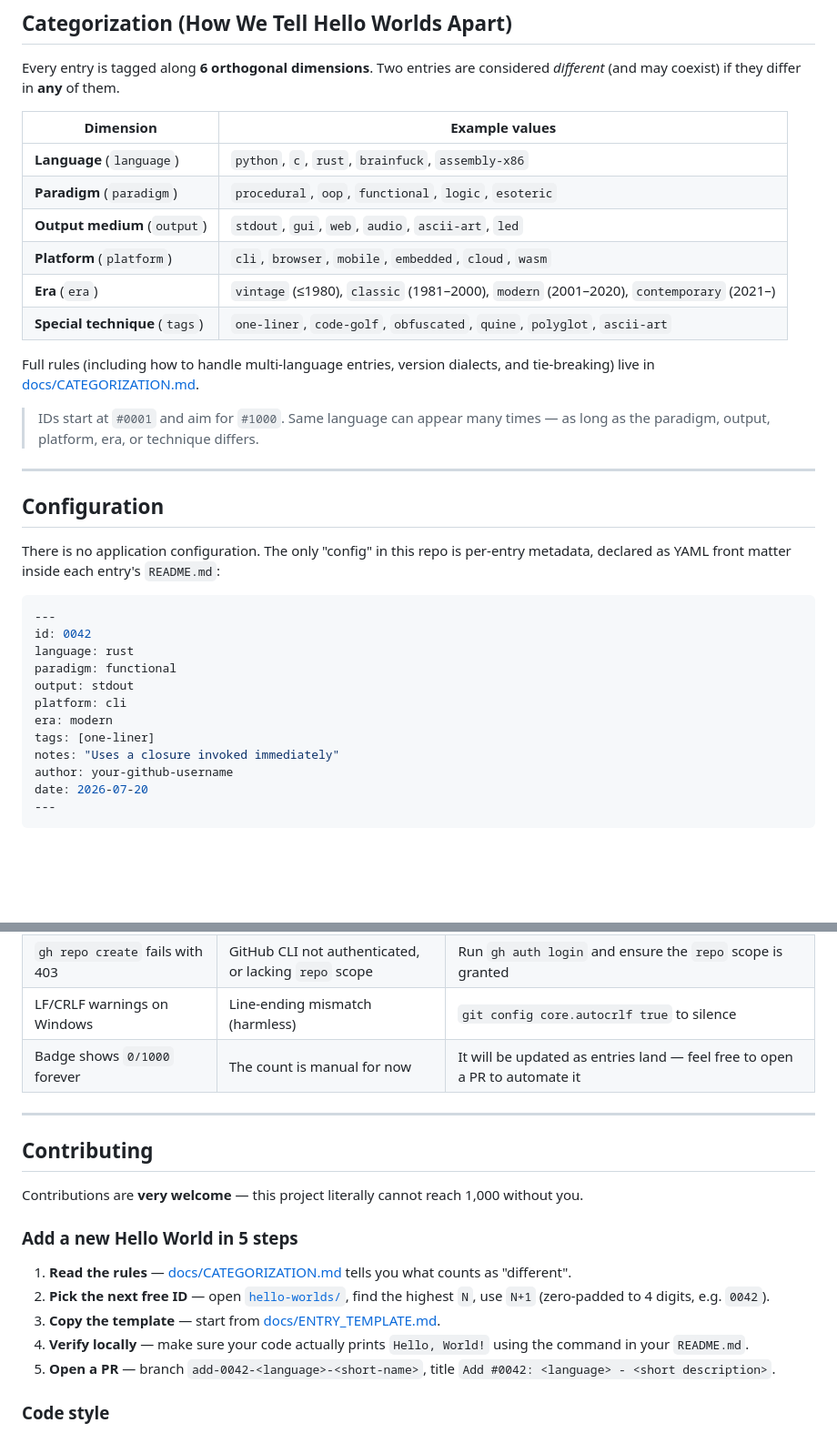
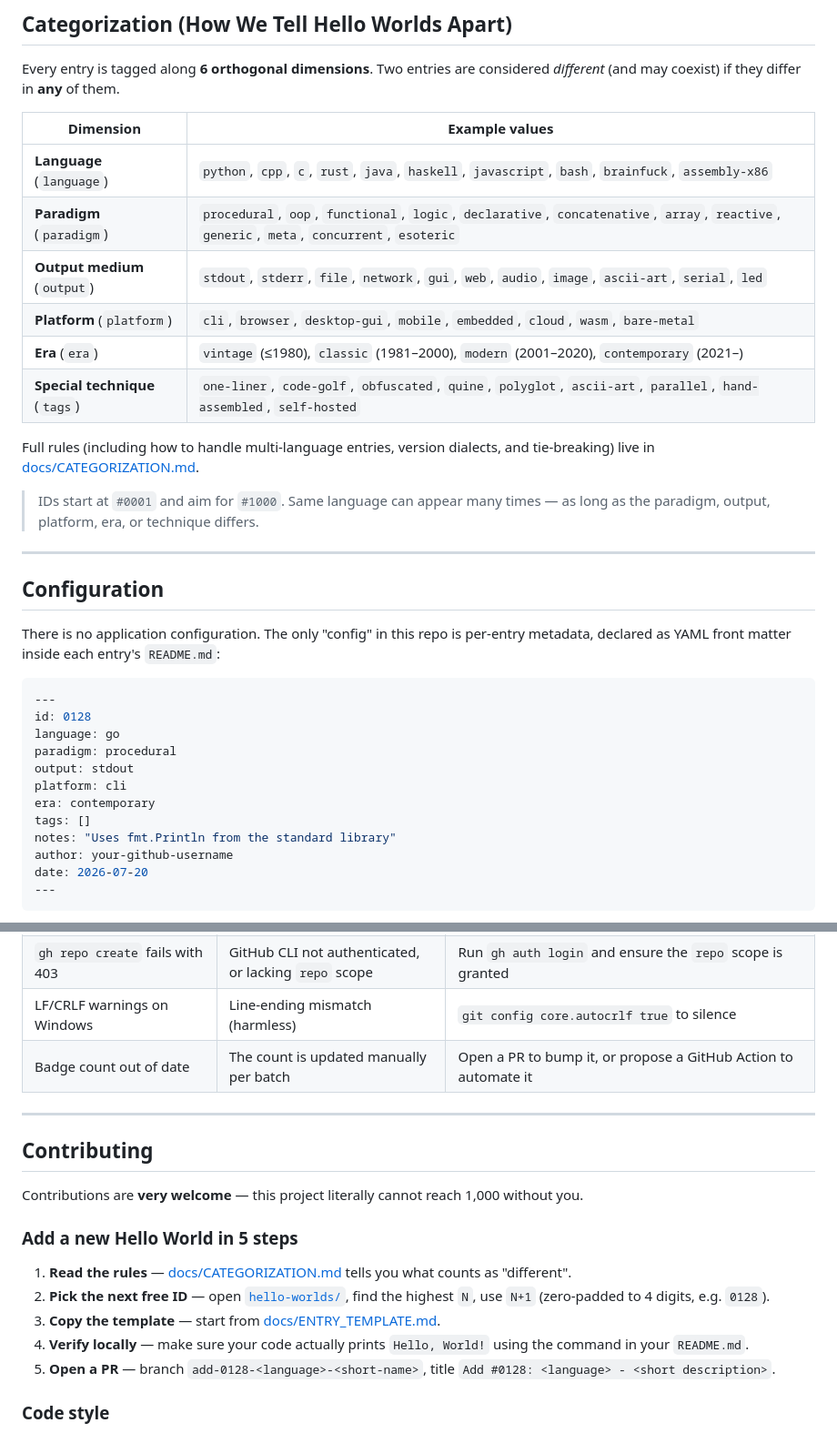
Before and after one commit to ChidcGithub/1k-ways-to-say-Hello-World, a Markdown page: README.md, 2 parts joined by grey strips. Shown at 91% size. Drawn GitHub-style; blank space fills up the shorter version.

````diff
--- a/README.md
+++ b/README.md
@@ -178,12 +210,12 @@ Every entry is tagged along **6 orthogonal dimensions**. Two entries are conside
 
 | Dimension | Example values |
 |-----------|----------------|
-| **Language** (`language`) | `python`, `c`, `rust`, `brainfuck`, `assembly-x86` |
-| **Paradigm** (`paradigm`) | `procedural`, `oop`, `functional`, `logic`, `esoteric` |
-| **Output medium** (`output`) | `stdout`, `gui`, `web`, `audio`, `ascii-art`, `led` |
-| **Platform** (`platform`) | `cli`, `browser`, `mobile`, `embedded`, `cloud`, `wasm` |
+| **Language** (`language`) | `python`, `cpp`, `c`, `rust`, `java`, `haskell`, `javascript`, `bash`, `brainfuck`, `assembly-x86` |
+| **Paradigm** (`paradigm`) | `procedural`, `oop`, `functional`, `logic`, `declarative`, `concatenative`, `array`, `reactive`, `generic`, `meta`, `concurrent`, `esoteric` |
+| **Output medium** (`output`) | `stdout`, `stderr`, `file`, `network`, `gui`, `web`, `audio`, `image`, `ascii-art`, `serial`, `led` |
+| **Platform** (`platform`) | `cli`, `browser`, `desktop-gui`, `mobile`, `embedded`, `cloud`, `wasm`, `bare-metal` |
 | **Era** (`era`) | `vintage` (≤1980), `classic` (1981–2000), `modern` (2001–2020), `contemporary` (2021–) |
-| **Special technique** (`tags`) | `one-liner`, `code-golf`, `obfuscated`, `quine`, `polyglot`, `ascii-art` |
+| **Special technique** (`tags`) | `one-liner`, `code-golf`, `obfuscated`, `quine`, `polyglot`, `ascii-art`, `parallel`, `hand-assembled`, `self-hosted` |
 
 Full rules (including how to handle multi-language entries, version dialects, and tie-breaking) live in [docs/CATEGORIZATION.md](docs/CATEGORIZATION.md).
 
@@ -197,14 +229,14 @@ There is no application configuration. The only "config" in this repo is per-ent
 
 ```yaml
 ---
-id: 0042
-language: rust
-paradigm: functional
+id: 0128
+language: go
+paradigm: procedural
 output: stdout
 platform: cli
-era: modern
-tags: [one-liner]
-notes: "Uses a closure invoked immediately"
+era: contemporary
+tags: []
+notes: "Uses fmt.Println from the standard library"
 author: your-github-username
 date: 2026-07-20
 ---
@@ -223,7 +255,7 @@ Field names are fixed; do not invent new ones. If you need a new dimension, open
 | PR rejected as "duplicate" | Same 6-dimension signature as an existing entry | Tweak at least one dimension (e.g. add a `tag`, change `output`) — see [CATEGORIZATION.md](docs/CATEGORIZATION.md) |
 | `gh repo create` fails with 403 | GitHub CLI not authenticated, or lacking `repo` scope | Run `gh auth login` and ensure the `repo` scope is granted |
 | LF/CRLF warnings on Windows | Line-ending mismatch (harmless) | `git config core.autocrlf true` to silence |
-| Badge shows `0/1000` forever | The count is manual for now | It will be updated as entries land — feel free to open a PR to automate it |
+| Badge count out of date | The count is updated manually per batch | Open a PR to bump it, or propose a GitHub Action to automate it |
 
 ---
 
@@ -234,10 +266,10 @@ Contributions are **very welcome** — this project literally cannot reach 1,000
 ### Add a new Hello World in 5 steps
 
 1. **Read the rules** — [docs/CATEGORIZATION.md](docs/CATEGORIZATION.md) tells you what counts as "different".
-2. **Pick the next free ID** — open [`hello-worlds/`](hello-worlds/), find the highest `N`, use `N+1` (zero-padded to 4 digits, e.g. `0042`).
+2. **Pick the next free ID** — open [`hello-worlds/`](hello-worlds/), find the highest `N`, use `N+1` (zero-padded to 4 digits, e.g. `0128`).
 3. **Copy the template** — start from [docs/ENTRY_TEMPLATE.md](docs/ENTRY_TEMPLATE.md).
 4. **Verify locally** — make sure your code actually prints `Hello, World!` using the command in your `README.md`.
-5. **Open a PR** — branch `add-0042-<language>-<short-name>`, title `Add #0042: <language> - <short description>`.
+5. **Open a PR** — branch `add-0128-<language>-<short-name>`, title `Add #0128: <language> - <short description>`.
 
 ### Code style
 
````
Also changed, not shown: other parts of README.md (+42 -10 lines).
